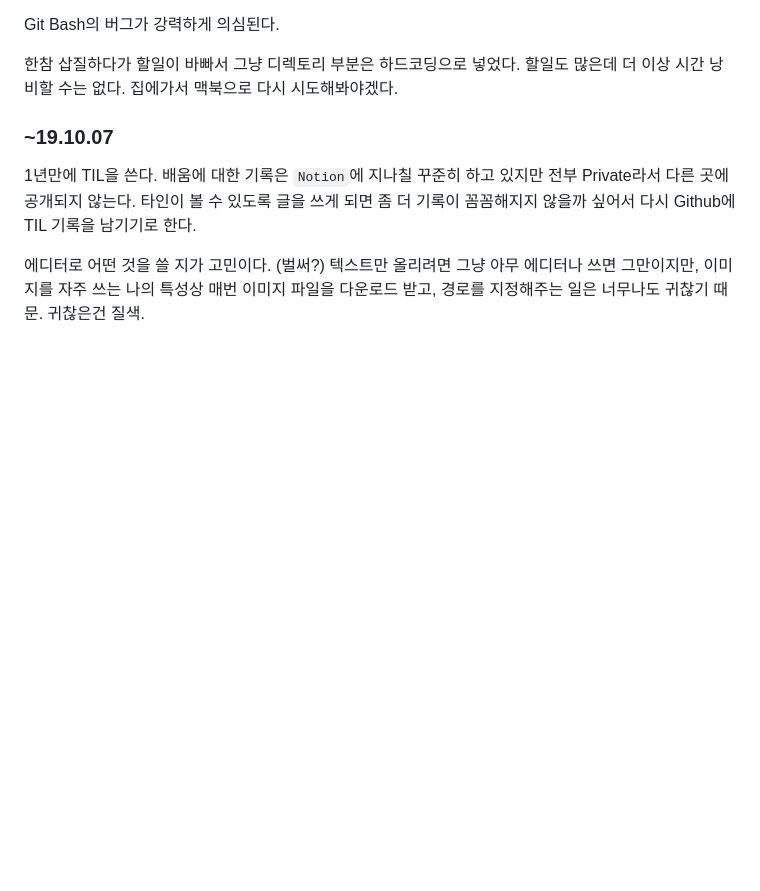
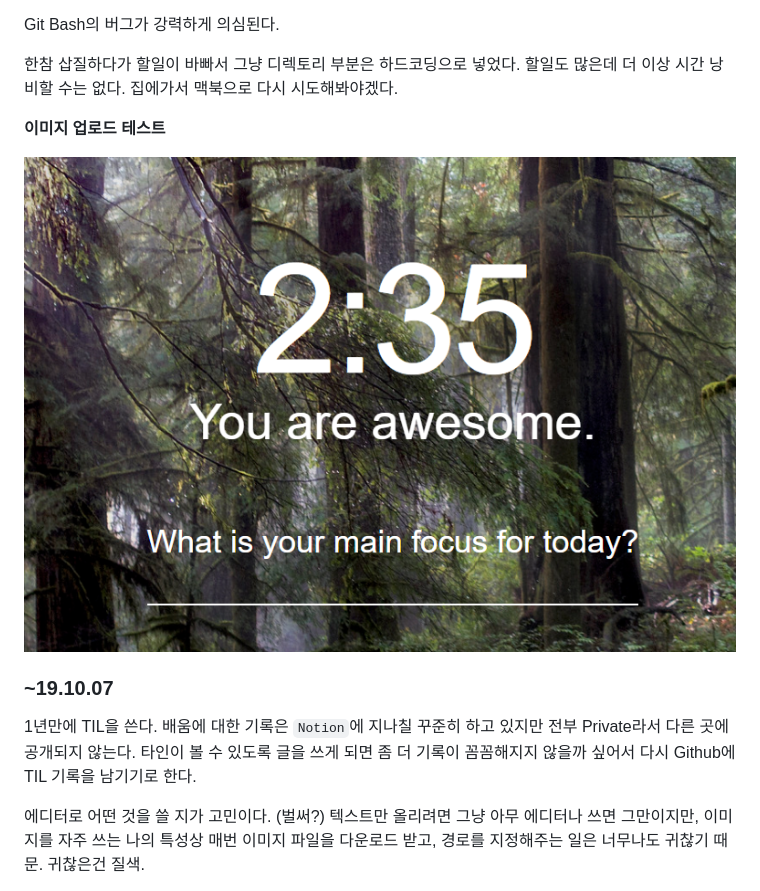
Before and after one commit to jhleed/TIL, a Markdown page: readme.md, the part around the change. Drawn GitHub-style; pictures changed too: Untitled-4230abbd-1a02-4b43-bf6d-3d33b9743eec.png (added); blank space fills up the shorter version.

Commit message:
draft

```diff
--- a/readme.md
+++ b/readme.md
@@ -32,6 +32,10 @@
 Git Bash의 버그가 강력하게 의심된다.
 
 한참 삽질하다가 할일이 바빠서 그냥 디렉토리 부분은 하드코딩으로 넣었다. 할일도 많은데 더 이상 시간 낭비할 수는 없다. 집에가서 맥북으로 다시 시도해봐야겠다.
+
+**이미지 업로드 테스트**
+
+![](Untitled-4230abbd-1a02-4b43-bf6d-3d33b9743eec.png)
 
 ### ~19.10.07
 
```
